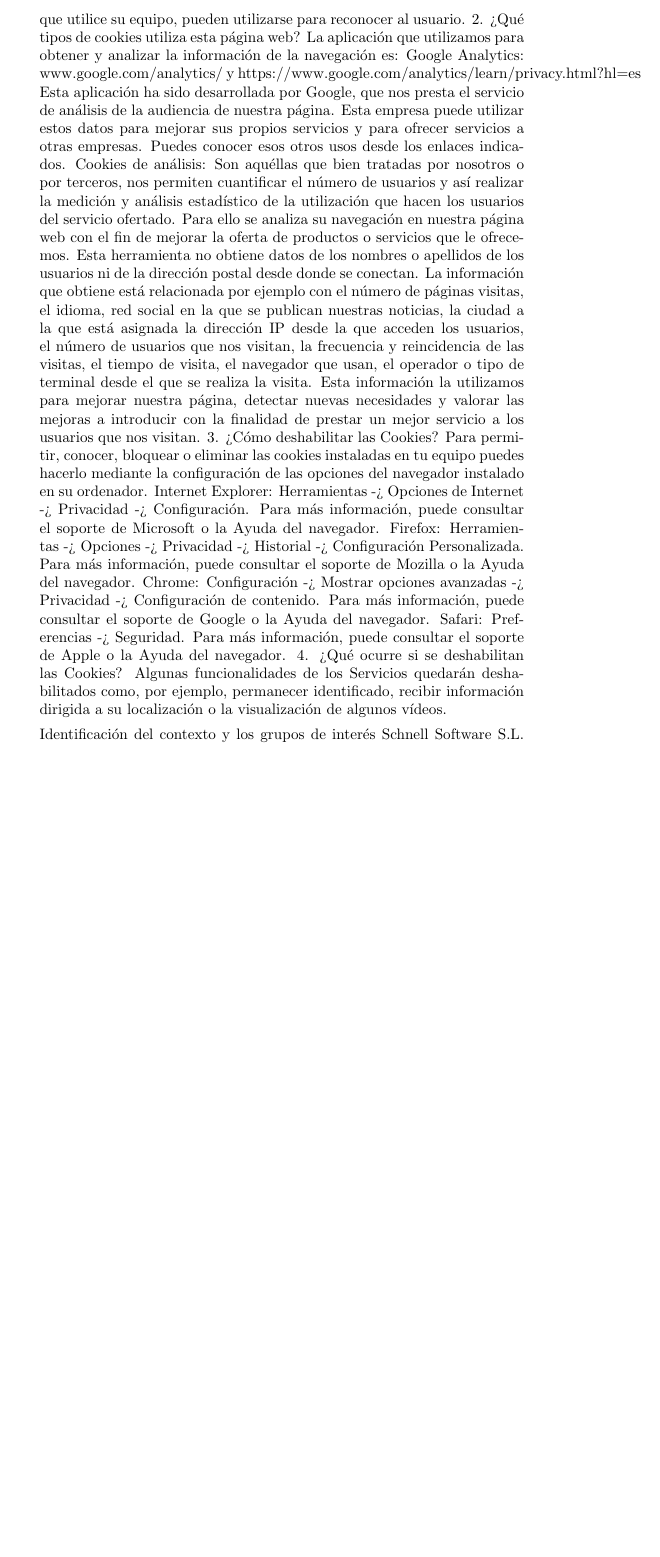
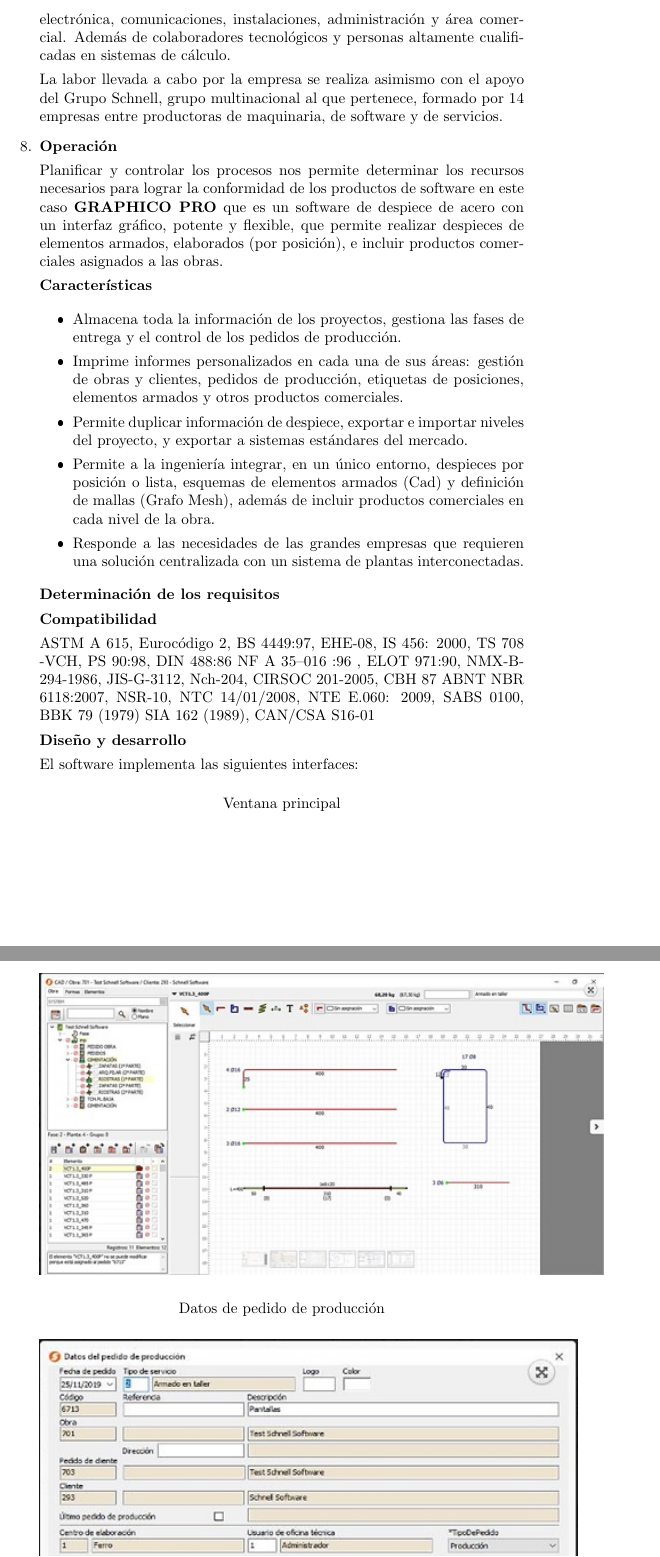
Before and after one commit to IIIAnthonyIII/Documentacion-Proyecto, a LaTeX document (DocumentacionISO9001.tex): part of page 9 of 9 before the commit and two parts of pages 10 and 11 of 14 after it, the two joined at a grey line, cut at the place of the change, the shorter picture padded with empty space. The pictures show the PDF file DocumentacionISO9001.pdf that the author committed with the source.

Commit message:
commit 19

```diff
--- a/DocumentacionISO9001.tex
+++ b/DocumentacionISO9001.tex
@@ -298,20 +282,2 @@
-2. ¿Qué tipos de cookies utiliza esta página web?
-La aplicación que utilizamos para obtener y analizar la información de la navegación es: Google Analytics: www.google.com/analytics/ y https://www.google.com/analytics/learn/privacy.html?hl=es
-Esta aplicación ha sido desarrollada por Google, que nos presta el servicio de análisis de la audiencia de nuestra página. Esta empresa puede utilizar estos datos para mejorar sus propios servicios y para ofrecer servicios a otras empresas. Puedes conocer esos otros usos desde los enlaces indicados.
-Cookies de análisis: Son aquéllas que bien tratadas por nosotros o por terceros, nos permiten cuantificar el número de usuarios y así realizar la medición y análisis estadístico de la utilización que hacen los usuarios del servicio ofertado. Para ello se analiza su navegación en nuestra página web con el fin de mejorar la oferta de productos o servicios que le ofrecemos.
-Esta herramienta no obtiene datos de los nombres o apellidos de los usuarios ni de la dirección postal desde donde se conectan. La información que obtiene está relacionada por ejemplo con el número de páginas visitas, el idioma, red social en la que se publican nuestras noticias, la ciudad a la que está asignada la dirección IP desde la que acceden los usuarios, el número de usuarios que nos visitan, la frecuencia y reincidencia de las visitas, el tiempo de visita, el navegador que usan, el operador o tipo de terminal desde el que se realiza la visita.
-Esta información la utilizamos para mejorar nuestra página, detectar nuevas necesidades y valorar las mejoras a introducir con la finalidad de prestar un mejor servicio a los usuarios que nos visitan.
-3. ¿Cómo deshabilitar las Cookies?
-Para permitir, conocer, bloquear o eliminar las cookies instaladas en tu equipo puedes hacerlo mediante la configuración de las opciones del navegador instalado en su ordenador.
-Internet Explorer: Herramientas -> Opciones de Internet -> Privacidad -> Configuración.
-Para más información, puede consultar el soporte de Microsoft o la Ayuda del navegador.
-Firefox: Herramientas -> Opciones -> Privacidad -> Historial -> Configuración Personalizada.
-Para más información, puede consultar el soporte de Mozilla o la Ayuda del navegador.
-Chrome: Configuración -> Mostrar opciones avanzadas -> Privacidad -> Configuración de contenido.
-Para más información, puede consultar el soporte de Google o la Ayuda del navegador.
-Safari: Preferencias -> Seguridad.
-Para más información, puede consultar el soporte de Apple o la Ayuda del navegador.
-4. ¿Qué ocurre si se deshabilitan las Cookies?
-Algunas funcionalidades de los Servicios quedarán deshabilitados como, por ejemplo, permanecer identificado, recibir información dirigida a su localización o la visualización de algunos vídeos.
+\item \textbf{Liderazgo}
 
-Identificación del contexto y los grupos de interés
@@ -319,0 +300,51 @@
+\item \textbf{Apoyo}
+
+La empresa SCHNELL SOFTWARE S.L. tiene determinados y proporciona los recursos necesarios para el establecimiento, implementación, mantenimiento y mejora continua de su Sistema de Gestión de Calidad, considerando:
+
+\begin{itemize}
+\item Las capacidades y limitaciones de los recursos internos existentes y los qué necesita obtener de los proveedores externos.
+\end{itemize}
+
+\includegraphics[scale=1]{GRAF-PRO.png}
+
+\textbf{Personas}
+
+La empresa cuenta con un grupo profesional de 15 personas ilusionadas en su trabajo y repartidas en áreas como desarrollo de producto, CAD, electrónica, comunicaciones, instalaciones, administración y área comercial. Además de colaboradores tecnológicos y personas altamente cualificadas en sistemas de cálculo.
+
+La labor llevada a cabo por la empresa se realiza asimismo con el apoyo del Grupo Schnell, grupo multinacional al que pertenece, formado por 14 empresas entre productoras de maquinaria, de software y de servicios.
+
+\item \textbf{Operación}
+
+Planificar y controlar los procesos nos permite determinar los recursos necesarios para lograr la conformidad de los productos de software en este caso \textbf{GRAPHICO PRO} que es un software de despiece de acero con un interfaz gráfico, potente y flexible, que permite realizar despieces de elementos armados, elaborados (por posición), e incluir productos comerciales asignados a las obras.
+
+\textbf{Características}
+
+\begin{itemize}
+\item Almacena toda la información de los proyectos, gestiona las fases de entrega y el control de los pedidos de producción.
+\item Imprime informes personalizados en cada una de sus áreas: gestión de obras y clientes, pedidos de producción, etiquetas de posiciones, elementos armados y otros productos comerciales.
+\item Permite duplicar información de despiece, exportar e importar niveles del proyecto, y exportar a sistemas estándares del mercado.
+\item Permite a la ingeniería integrar, en un único entorno, despieces por posición o lista, esquemas de elementos armados (Cad) y definición de mallas (Grafo Mesh), además de incluir productos comerciales en cada nivel de la obra.
+\item Responde a las necesidades de las grandes empresas que requieren una solución centralizada con un sistema de plantas interconectadas.
+\end{itemize}
+
+\textbf{Determinación de los requisitos}
+
+\textbf{Compatibilidad}
+
+ASTM A 615, Eurocódigo 2, BS 4449:97, EHE-08, IS 456: 2000, TS 708 -VCH, PS 90:98, DIN 488:86 NF A 35–016 :96 , ELOT 971:90, NMX-B-294-1986, JIS-G-3112, Nch-204, CIRSOC 201-2005, CBH 87 ABNT NBR 6118:2007, NSR-10, NTC 14/01/2008, NTE E.060: 2009, SABS 0100, BBK 79 (1979) SIA 162 (1989), CAN/CSA S16-01
+
+\textbf{Diseño y desarrollo}
+
+El software implementa las siguientes interfaces:
+
+\begin{center}
+Ventana principal
+\end{center}
+
+\includegraphics[scale=1]{GRAPHICO PRO 1.JPG}
+
+\begin{center}
+Datos de pedido de producción
+\end{center}
+
+\includegraphics[scale=1]{GRAPHICO PRO 2.JPG}
@@ -319,0 +368,7 @@
+\includegraphics[scale=1]{GRAPHICO PRO - Planificacion de produccion.JPG}
+
+\begin{center}
+Gestión de pedidos de producción
+\end{center}
+
+\includegraphics[scale=1]{GRAPHICO PRO - Gestion de pedidos.JPG}
@@ -319,0 +384 @@
+\begin{itemize}
@@ -319,0 +400,8 @@
+\end{itemize}
+
+SCHNELL SOFTWARE S.L. analiza y evalúa los datos y la información apropiados que surgen por el seguimiento y la
+medición.
+
+Los resultados del análisis se utilizan para evaluar:
+
+a) La conformidad de los productos y servicios.
```
Also changed, not shown: DocumentacionISO9001.pdf, GRAF-PRO.png (added), GRAPHICO PRO - Gestion de pedidos.JPG (added), GRAPHICO PRO - Planificacion de produccion.JPG (added), GRAPHICO PRO - Trabajo en lista.JPG (added), GRAPHICO PRO - Visor de elementos 3D.JPG (added), GRAPHICO PRO 1.JPG (added), GRAPHICO PRO 2.JPG (added), DocumentacionISO9001.tex (155 more changed lines), 2 other files.
